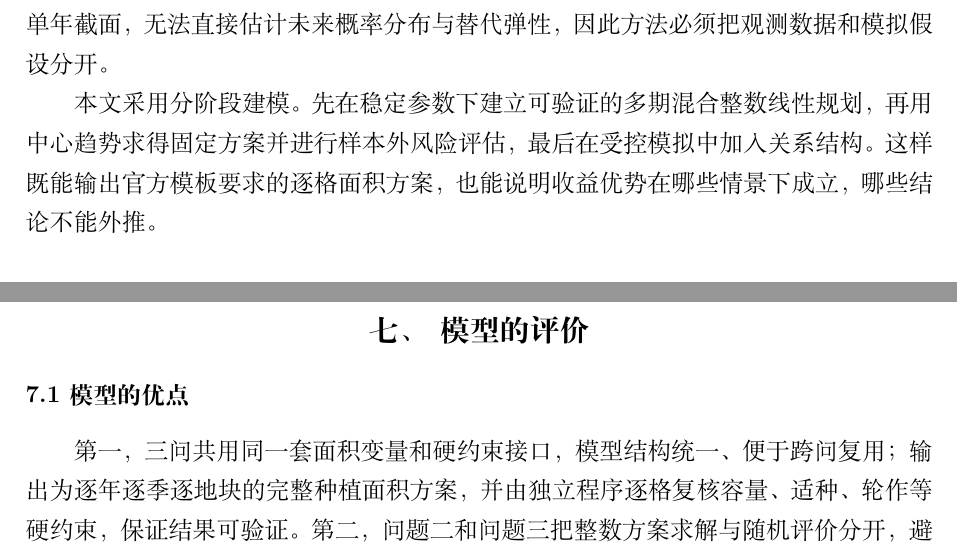
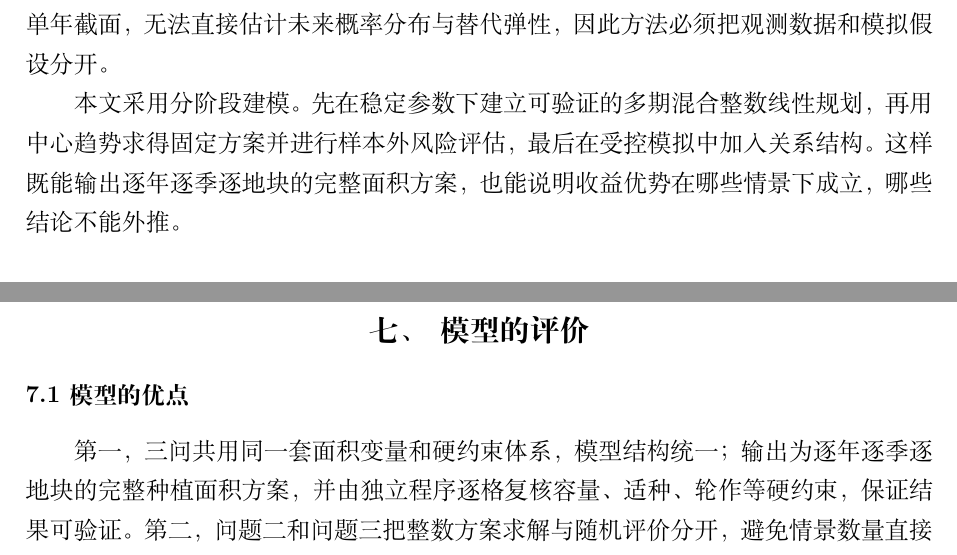
Before and after one commit to Tsing-png/mycumcm2024c, a LaTeX thesis (paper/main.tex, which reads paper/1.引言.tex, paper/7.模型评价.tex): two parts of pages 2 and 16 of 19, joined at a grey line, cut so that both start at the same text. Compiled offline with XeLaTeX.

Commit message:
清理引言与模型评价中残留的软件术语
- 引言“官方模板要求的逐格面积方案”改为“逐年逐季逐地块完整面积方案”
- 模型评价“硬约束接口”改为“硬约束体系”，删除冗余的“跨问复用”

Co-Authored-By: Claude Fable 5 <noreply@anthropic.com>

```diff
--- a/paper/1.引言.tex
+++ b/paper/1.引言.tex
@@ -6,7 +6,7 @@
 
 本题要求给出2024至2030年的完整种植面积表。第一问参数保持稳定，但需要分别处理滞销与折价销售。第二问加入销量、亩产量、成本和价格的不确定性。第三问进一步要求考虑作物间关系及经济变量相关性。已有研究表明，数学规划能够系统表达土地和轮作约束\upcite{tan2025review,xu2025lp,dantzig1963}，尾部风险指标可补充平均收益评价\upcite{shi2025cvar,rockafellar2000}。不过，附件只有2023年单年截面，无法直接估计未来概率分布与替代弹性，因此方法必须把观测数据和模拟假设分开。
 
-本文采用分阶段建模。先在稳定参数下建立可验证的多期混合整数线性规划，再用中心趋势求得固定方案并进行样本外风险评估，最后在受控模拟中加入关系结构。这样既能输出官方模板要求的逐格面积方案，也能说明收益优势在哪些情景下成立，哪些结论不能外推。
+本文采用分阶段建模。先在稳定参数下建立可验证的多期混合整数线性规划，再用中心趋势求得固定方案并进行样本外风险评估，最后在受控模拟中加入关系结构。这样既能输出逐年逐季逐地块的完整面积方案，也能说明收益优势在哪些情景下成立，哪些结论不能外推。
 
 
 \subsection{问题重述}
--- a/paper/7.模型评价.tex
+++ b/paper/7.模型评价.tex
@@ -2,7 +2,7 @@
 
 \subsection{模型的优点}
 
-第一，三问共用同一套面积变量和硬约束接口，模型结构统一、便于跨问复用；输出为逐年逐季逐地块的完整种植面积方案，并由独立程序逐格复核容量、适种、轮作等硬约束，保证结果可验证。第二，问题二和问题三把整数方案求解与随机评价分开，避免情景数量直接放大整数变量规模，计算过程较简洁。第三，主方法与基线在共同随机情景中配对比较，收益差不受两组随机样本差异干扰。第四，问题三不以逐地块重合度单独判断结构变化，而是同时检查总收益和41维作物累计面积，从而识别等价解的微观平移。
+第一，三问共用同一套面积变量和硬约束体系，模型结构统一；输出为逐年逐季逐地块的完整种植面积方案，并由独立程序逐格复核容量、适种、轮作等硬约束，保证结果可验证。第二，问题二和问题三把整数方案求解与随机评价分开，避免情景数量直接放大整数变量规模，计算过程较简洁。第三，主方法与基线在共同随机情景中配对比较，收益差不受两组随机样本差异干扰。第四，问题三不以逐地块重合度单独判断结构变化，而是同时检查总收益和41维作物累计面积，从而识别等价解的微观平移。
 
 \subsection{模型的不足}
 
```
Also changed, not shown: paper/main.pdf.
